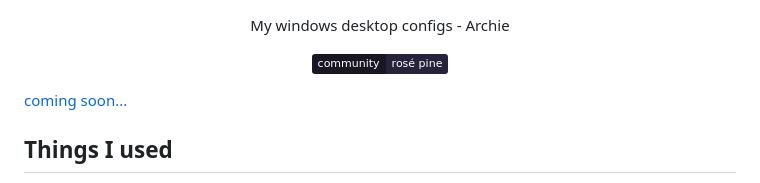
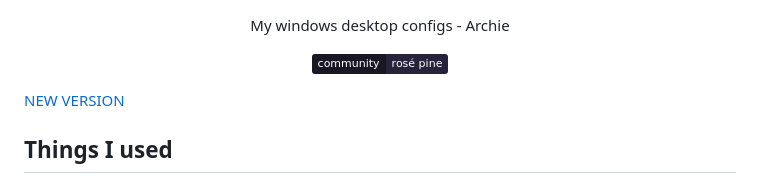
Before and after one commit to lunar-os/windowsdesktop, a Markdown page: README.md, the part around one of its changes. Rendered like a GitHub page; badges without logos.

```diff
--- a/README.md
+++ b/README.md
@@ -12,7 +13,7 @@
     </a>
 </p>
 
-[coming soon...](https://github.com/lunar-os/windowsdesktop/#COMING-SOON)
+[NEW VERSION](https://github.com/lunar-os/windowsdesktop2)
 
 ## Things I used
 
```
Also changed, not shown: other parts of README.md (+1 -0 lines).
